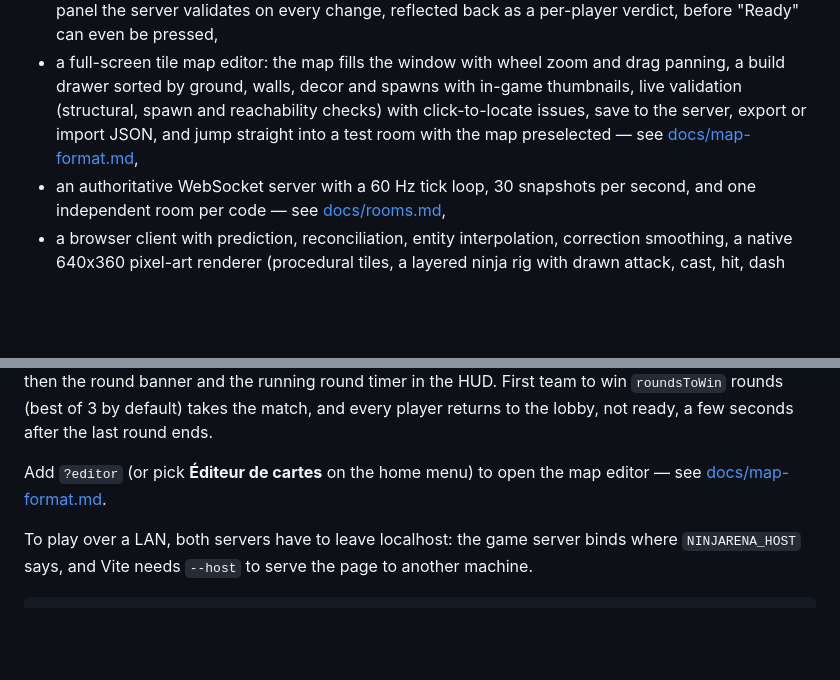
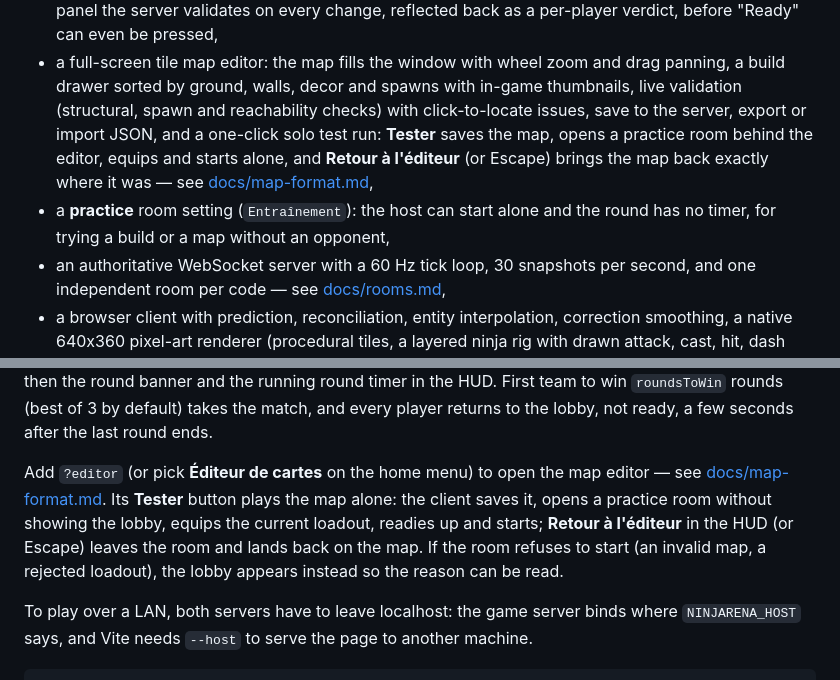
Before and after one commit to Spykoninho/Ninjarena, a Markdown page: README.md, 2 parts joined by grey strips. Drawn GitHub-style; blank space fills up the shorter version.

Commit message:
docs: describe practice rooms and the solo map test run

```diff
--- a/README.md
+++ b/README.md
@@ -30,8 +30,11 @@ What works today:
 - a full-screen tile map editor: the map fills the window with wheel zoom and drag panning, a
   build drawer sorted by ground, walls, decor and spawns with in-game thumbnails, live validation
   (structural, spawn and reachability checks) with click-to-locate issues, save to the server,
-  export or import JSON, and jump straight into a test room with the map preselected — see
-  [docs/map-format.md](docs/map-format.md),
+  export or import JSON, and a one-click solo test run: **Tester** saves the map, opens a
+  practice room behind the editor, equips and starts alone, and **Retour à l'éditeur** (or
+  Escape) brings the map back exactly where it was — see [docs/map-format.md](docs/map-format.md),
+- a **practice** room setting (`Entraînement`): the host can start alone and the round has no
+  timer, for trying a build or a map without an opponent,
 - an authoritative WebSocket server with a 60 Hz tick loop, 30 snapshots per second, and one
   independent room per code — see [docs/rooms.md](docs/rooms.md),
 - a browser client with prediction, reconciliation, entity interpolation, correction smoothing,
@@ -179,7 +182,11 @@ timer in the HUD. First team to win
 not ready, a few seconds after the last round ends.
 
 Add `?editor` (or pick **Éditeur de cartes** on the home menu) to open the map editor — see
-[docs/map-format.md](docs/map-format.md).
+[docs/map-format.md](docs/map-format.md). Its **Tester** button plays the map alone: the client
+saves it, opens a practice room without showing the lobby, equips the current loadout, readies up
+and starts; **Retour à l'éditeur** in the HUD (or Escape) leaves the room and lands back on the
+map. If the room refuses to start (an invalid map, a rejected loadout), the lobby appears instead
+so the reason can be read.
 
 To play over a LAN, both servers have to leave localhost: the game server binds where
 `NINJARENA_HOST` says, and Vite needs `--host` to serve the page to another machine.
```
Also changed, not shown: CONTRIBUTING.md (+3 -0 lines), docs/rooms.md (+16 -1 lines).
